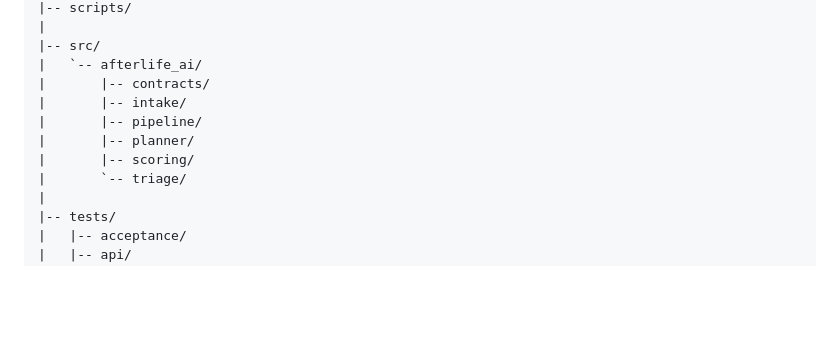
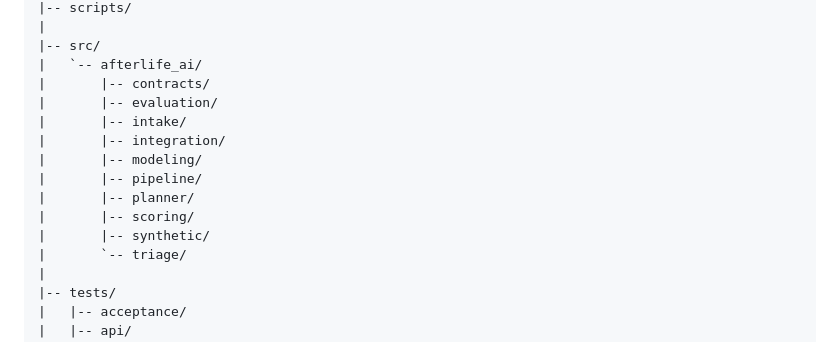
Before and after one commit to panjiaryasoma/Afterlife-AI, a Markdown page: README.md, the part around the change. Rendered like a GitHub page; blank space fills up the shorter version.

Commit message:
docs: sync repository structure after cleanup

```diff
--- a/README.md
+++ b/README.md
@@ -370,10 +370,14 @@ Afterlife-AI/
 |-- src/
 |   `-- afterlife_ai/
 |       |-- contracts/
+|       |-- evaluation/
 |       |-- intake/
+|       |-- integration/
+|       |-- modeling/
 |       |-- pipeline/
 |       |-- planner/
 |       |-- scoring/
+|       |-- synthetic/
 |       `-- triage/
 |
 |-- tests/
```
